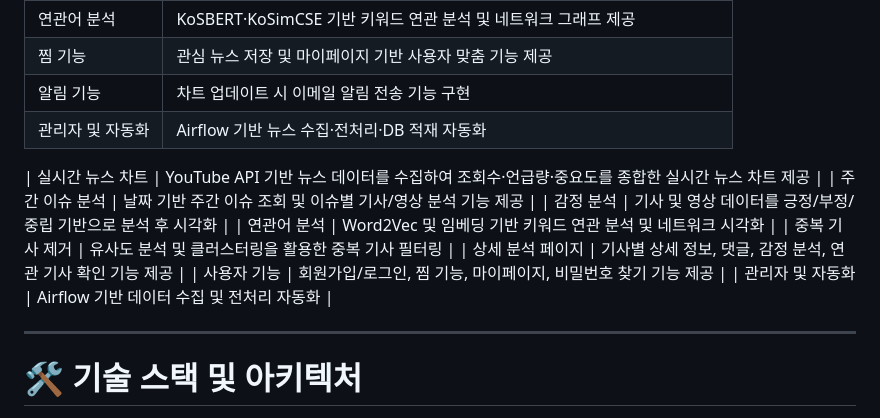
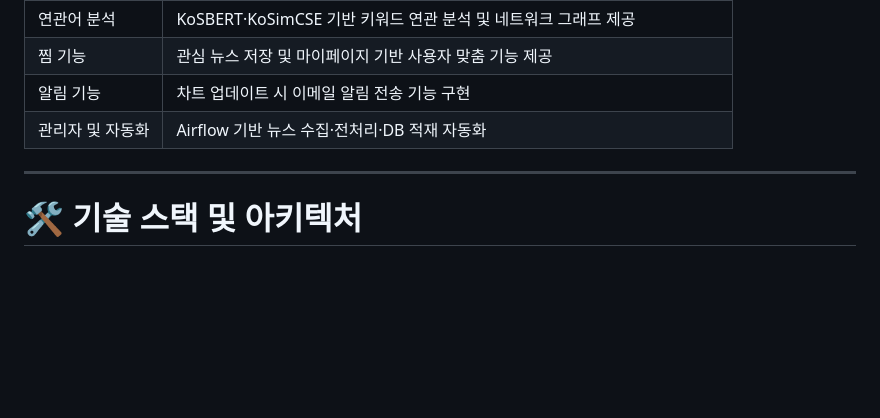
Before and after one commit to jinmiee/news-exploration, a Markdown page: README.md, the part around the change. Rendered like a GitHub page; blank space fills up the shorter version.

```diff
--- a/README.md
+++ b/README.md
@@ -23,15 +23,6 @@
 | 알림 기능     | 차트 업데이트 시 이메일 알림 전송 기능 구현                          |
 | 관리자 및 자동화 | Airflow 기반 뉴스 수집·전처리·DB 적재 자동화                     |
 
-
-| 실시간 뉴스 차트 | YouTube API 기반 뉴스 데이터를 수집하여 조회수·언급량·중요도를 종합한 실시간 뉴스 차트 제공 |
-| 주간 이슈 분석 | 날짜 기반 주간 이슈 조회 및 이슈별 기사/영상 분석 기능 제공 |
-| 감정 분석 | 기사 및 영상 데이터를 긍정/부정/중립 기반으로 분석 후 시각화 |
-| 연관어 분석 | Word2Vec 및 임베딩 기반 키워드 연관 분석 및 네트워크 시각화 |
-| 중복 기사 제거 | 유사도 분석 및 클러스터링을 활용한 중복 기사 필터링 |
-| 상세 분석 페이지 | 기사별 상세 정보, 댓글, 감정 분석, 연관 기사 확인 기능 제공 |
-| 사용자 기능 | 회원가입/로그인, 찜 기능, 마이페이지, 비밀번호 찾기 기능 제공 |
-| 관리자 및 자동화 | Airflow 기반 데이터 수집 및 전처리 자동화 |
 
 ---
 
```
